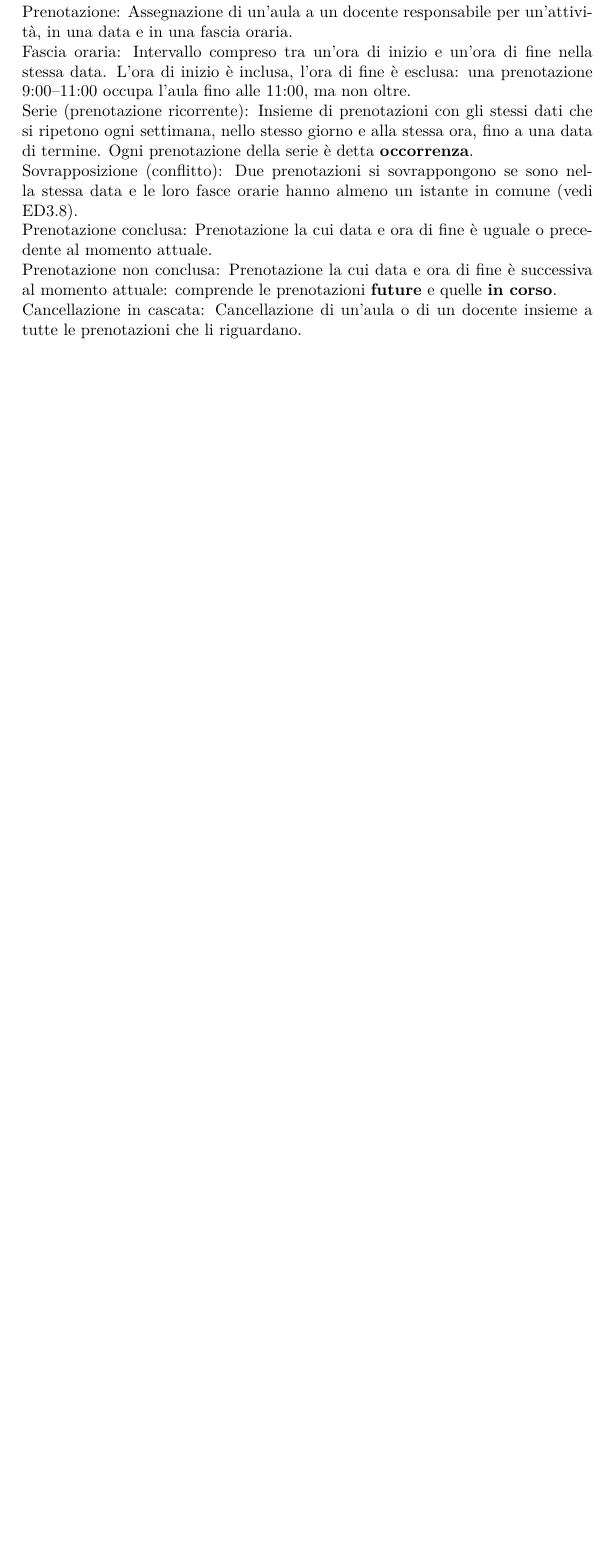
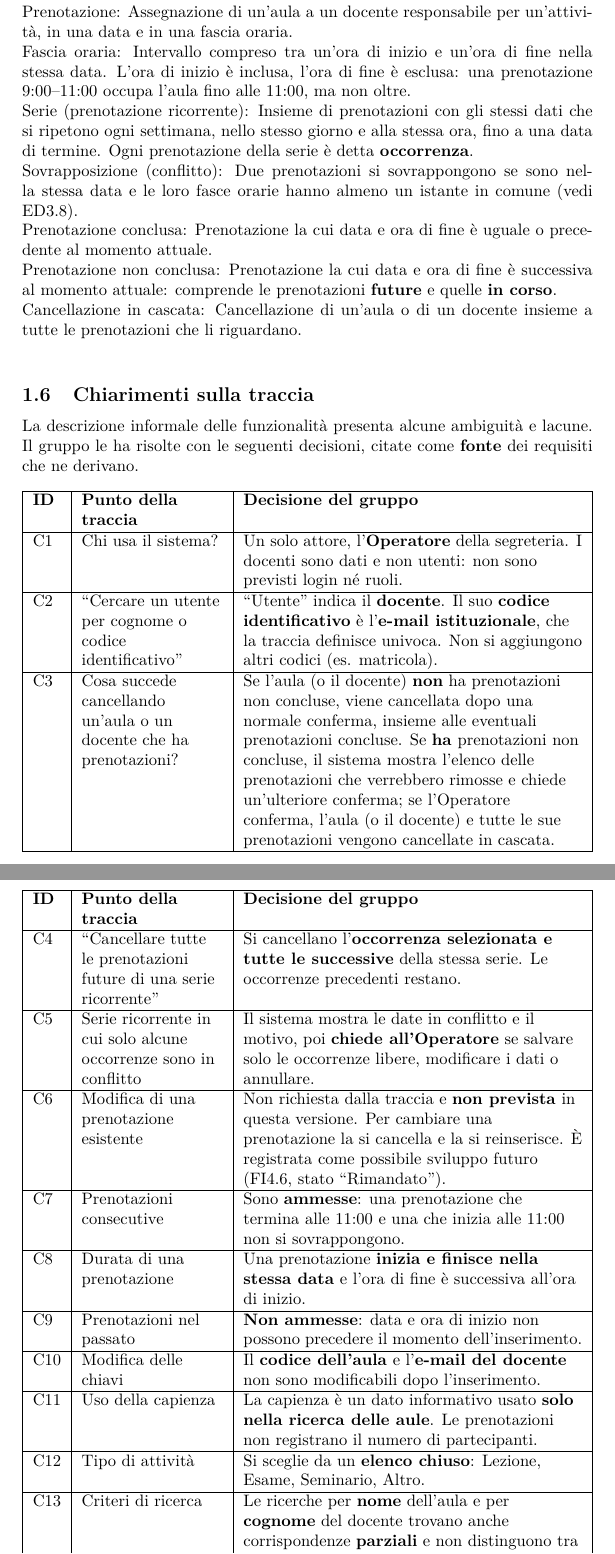
Before and after one commit to abusededuce/GestionePrenotazioniG24, a LaTeX document (docs/requisiti/G24-Requisiti.tex, which reads docs/requisiti/sezioni/01-descrizione.tex): part of page 4 of 4 before the commit and two parts of pages 4 and 5 of 6 after it, the two joined at a grey line, cut so that both start at the same text, the shorter picture padded with empty space. Compiled offline with pdfLaTeX.

Commit message:
Aggiunti i chiarimenti sulla traccia C1-C18

```diff
--- a/docs/requisiti/sezioni/01-descrizione.tex
+++ b/docs/requisiti/sezioni/01-descrizione.tex
@@ -33,3 +33,23 @@ Sovrapposizione (conflitto): Due prenotazioni si sovrappongono se sono nella ste
 Prenotazione conclusa: Prenotazione la cui data e ora di fine è uguale o precedente al momento attuale.\\
 Prenotazione non conclusa: Prenotazione la cui data e ora di fine è successiva al momento attuale: comprende le prenotazioni \textbf{future} e quelle \textbf{in corso}.\\
 Cancellazione in cascata: Cancellazione di un'aula o di un docente insieme a tutte le prenotazioni che li riguardano.\\
+
+\subsection{Chiarimenti sulla traccia}
+La descrizione informale delle funzionalità presenta alcune ambiguità e lacune. Il gruppo le ha risolte con le seguenti decisioni, citate come \textbf{fonte} dei requisiti che ne derivano.
+
+\begin{longtable}{|l|P{3.0cm}|P{7.2cm}|}\hline
+\textbf{ID} & \textbf{Punto della traccia} & \textbf{Decisione del gruppo} \\ \hline
+\endhead
+C1 & Chi usa il sistema? & Un solo attore, l'\textbf{Operatore} della segreteria. I docenti sono dati e non utenti: non sono previsti login né ruoli. \\ \hline
+C2 & ``Cercare un utente per cognome o codice identificativo'' & ``Utente'' indica il \textbf{docente}. Il suo \textbf{codice identificativo} è l'\textbf{e-mail istituzionale}, che la traccia definisce univoca. Non si aggiungono altri codici (es. matricola). \\ \hline
+C3 & Cosa succede cancellando un'aula o un docente che ha prenotazioni? & Se l'aula (o il docente) \textbf{non} ha prenotazioni non concluse, viene cancellata dopo una normale conferma, insieme alle eventuali prenotazioni concluse. Se \textbf{ha} prenotazioni non concluse, il sistema mostra l'elenco delle prenotazioni che verrebbero rimosse e chiede un'ulteriore conferma; se l'Operatore conferma, l'aula (o il docente) e tutte le sue prenotazioni vengono cancellate in cascata. \\ \hline
+C4 & ``Cancellare tutte le prenotazioni future di una serie ricorrente'' & Si cancellano l'\textbf{occorrenza selezionata e tutte le successive} della stessa serie. Le occorrenze precedenti restano. \\ \hline
+C5 & Serie ricorrente in cui solo alcune occorrenze sono in conflitto & Il sistema mostra le date in conflitto e il motivo, poi \textbf{chiede all'Operatore} se salvare solo le occorrenze libere, modificare i dati o annullare. \\ \hline
+C6 & Modifica di una prenotazione esistente & Non richiesta dalla traccia e \textbf{non prevista} in questa versione. Per cambiare una prenotazione la si cancella e la si reinserisce. È registrata come possibile sviluppo futuro (FI4.6, stato ``Rimandato''). \\ \hline
+C7 & Prenotazioni consecutive & Sono \textbf{ammesse}: una prenotazione che termina alle 11:00 e una che inizia alle 11:00 non si sovrappongono. \\ \hline
+C8 & Durata di una prenotazione & Una prenotazione \textbf{inizia e finisce nella stessa data} e l'ora di fine è successiva all'ora di inizio. \\ \hline
+C9 & Prenotazioni nel passato & \textbf{Non ammesse}: data e ora di inizio non possono precedere il momento dell'inserimento. \\ \hline
+C10 & Modifica delle chiavi & Il \textbf{codice dell'aula} e l'\textbf{e-mail del docente} non sono modificabili dopo l'inserimento. \\ \hline
+C11 & Uso della capienza & La capienza è un dato informativo usato \textbf{solo nella ricerca delle aule}. Le prenotazioni non registrano il numero di partecipanti. \\ \hline
+C12 & Tipo di attività & Si sceglie da un \textbf{elenco chiuso}: Lezione, Esame, Seminario, Altro. \\ \hline
+C13 & Criteri di ricerca & Le ricerche per \textbf{nome} dell'aula e per \textbf{cognome} del docente trovano anche corrispondenze \textbf{parziali} e non distinguono tra maiuscole e minuscole. Le ricerche per \textbf{codice} dell'aula e per \textbf{e-mail} del docente sono \textbf{esatte} (sempre senza distinguere maiuscole e minuscole). \\ \hline
@@ -35,0 +61 @@ Cancellazione in cascata: Cancellazione di un'aula o di un docente insieme a tut
+\end{longtable}
```
Also changed, not shown: docs/requisiti/sezioni/01-descrizione.tex (5 more changed lines).
